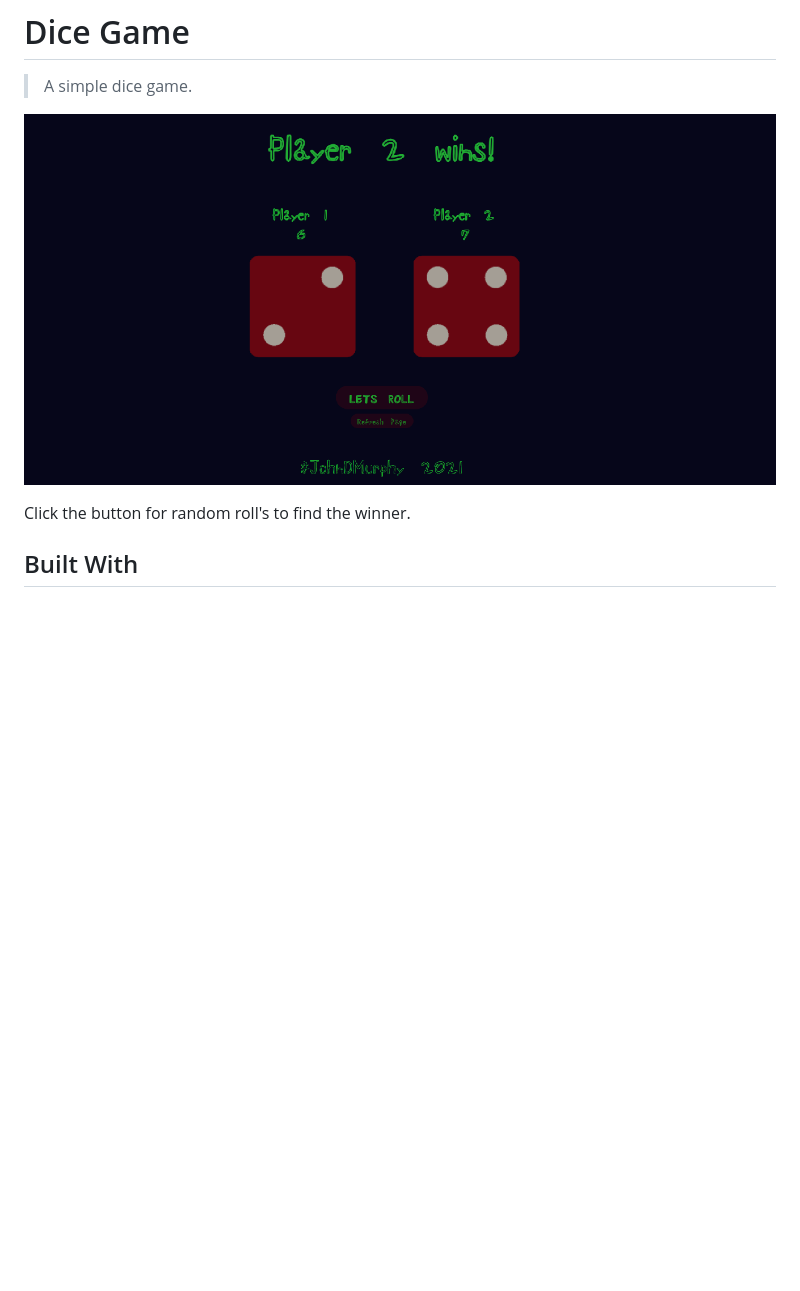
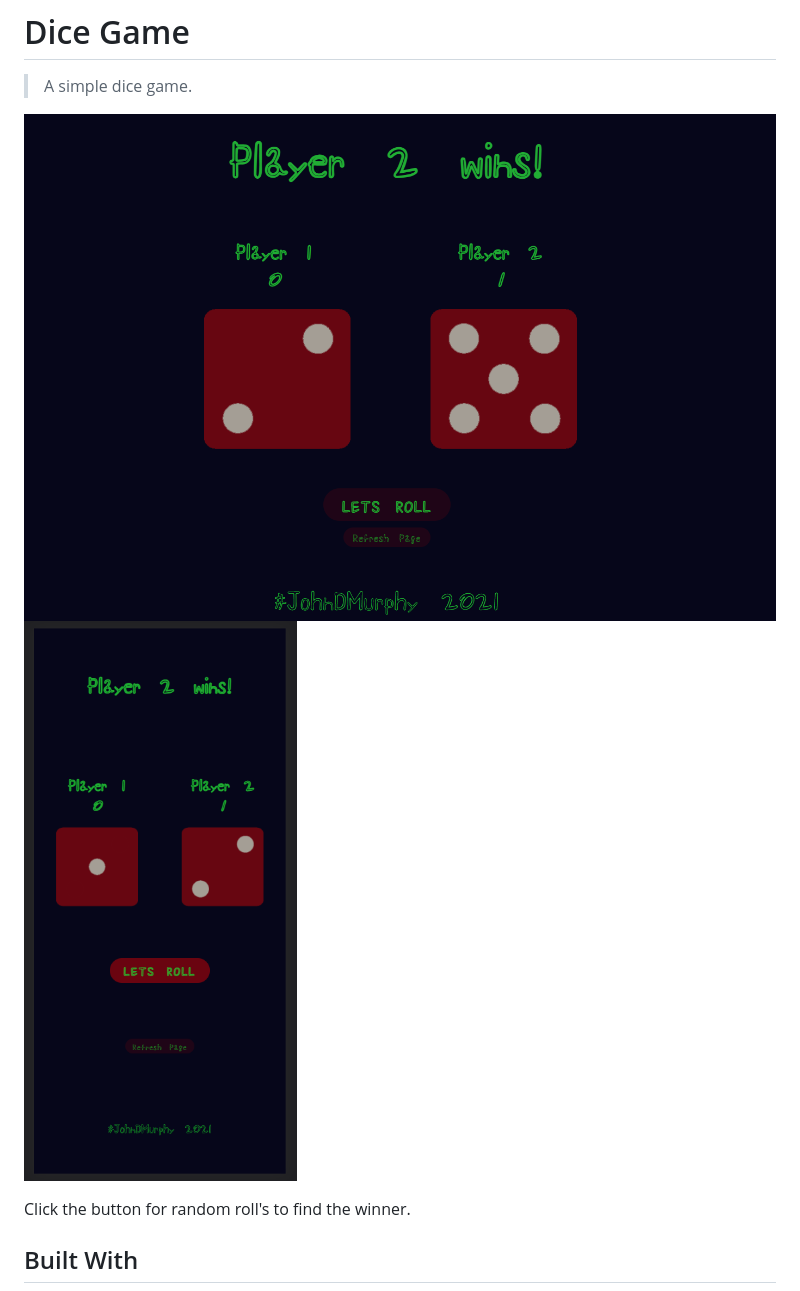
Before and after one commit to JohnDMurphy/dice-game, a Markdown page: README.md, the part around the change. Drawn GitHub-style; pictures changed too: images/mobileScreenshot.png (added), images/screenshot.png; blank space fills up the shorter version.

Commit message:
add mobile screenshot

```diff
--- a/README.md
+++ b/README.md
@@ -3,6 +3,7 @@
 > A simple dice game.
 
 ![screenshot](images/screenshot.png)
+![screenshot](images/mobileScreenshot.png)
 
 Click the button for random roll's to find the winner.
 
```
